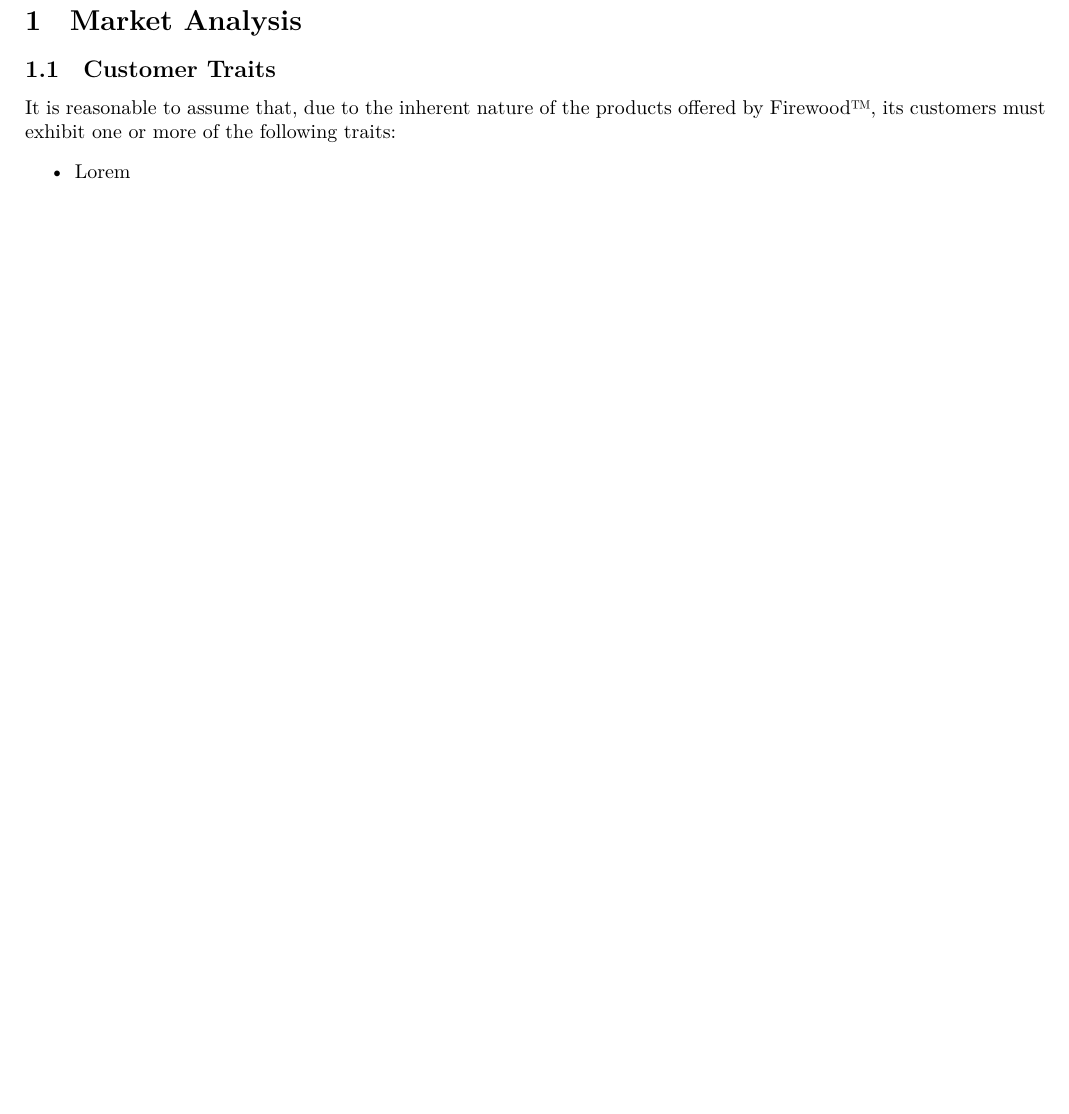
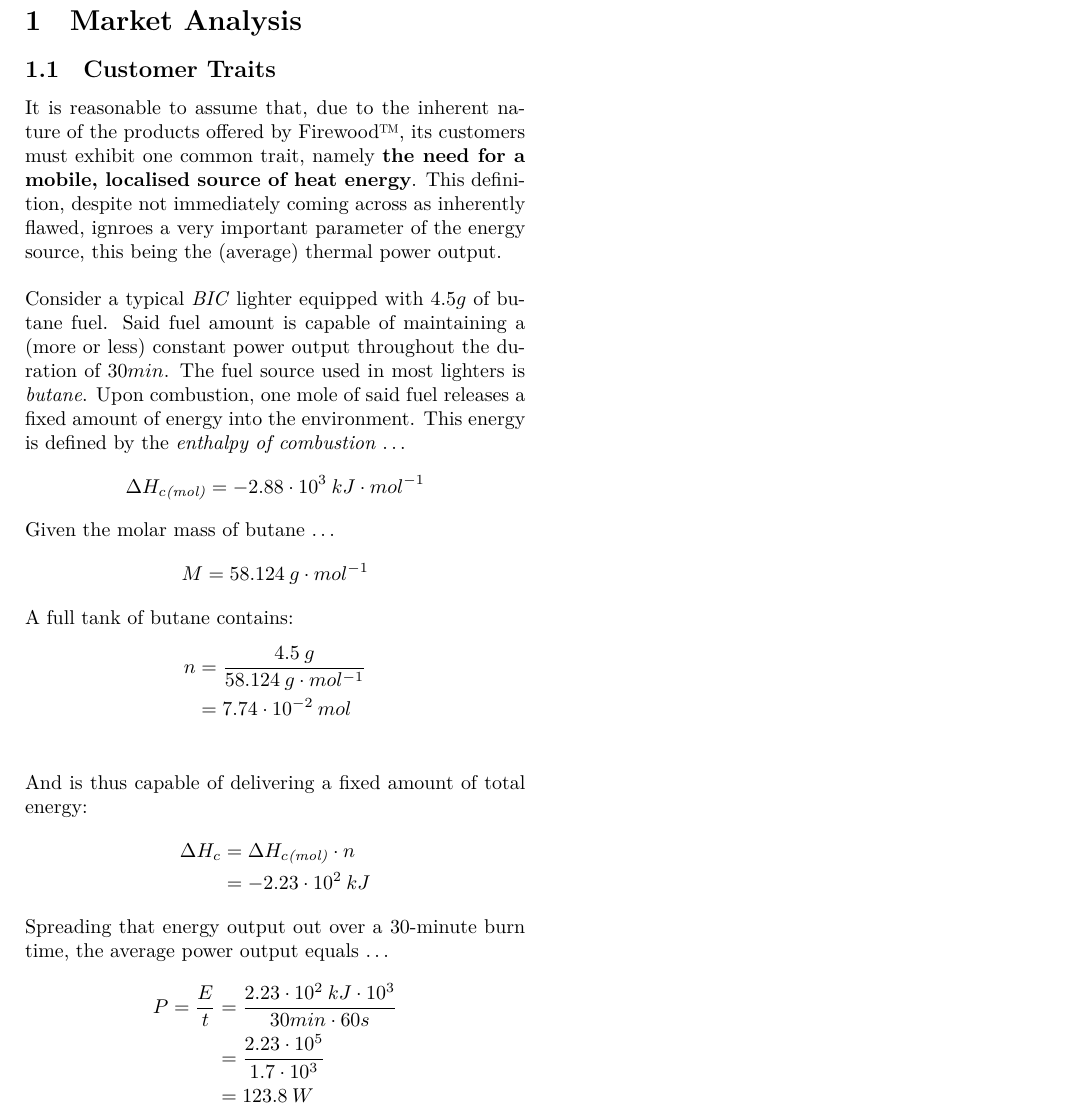
Before and after one commit to Medaware-org/firewood-tex, a LaTeX document (firewood.tex, which reads pages/market.tex): part of page 2 of 2, cut so that both start at the same text, the shorter picture padded with empty space. Compiled offline with XeLaTeX.

Commit message:
Calculate total power output through enthalpy of combustion of butane fuel

```diff
--- a/firewood.tex
+++ b/firewood.tex
@@ -3,6 +3,7 @@
 \usepackage{amsmath}
 \usepackage[dvipsnames]{xcolor}
 \usepackage{tikz}
+\usepackage{multicol}
 
 \usepackage[a4paper, left=15mm, right=15mm, bottom=20mm, top=15mm]{geometry}
 
@@ -13,5 +14,7 @@
 	\pagenumbering{gobble}
 	\include{pages/title}
 	\pagenumbering{arabic}
-	\include{pages/market}
+	\begin{multicols*}{2}
+		\include{pages/market}
+	\end{multicols*}
 \end{document}
--- a/pages/market.tex
+++ b/pages/market.tex
@@ -1,7 +1,33 @@
 \section{Market Analysis}
 \subsection{Customer Traits}
 It is reasonable to assume that, due to the inherent nature of the products offered by \fw, its customers must
-exhibit one or more of the following traits:
-\begin{itemize}
-	\item Lorem
-\end{itemize}
+exhibit one common trait, namely \textbf{the need for a mobile, localised source of heat energy}.
+This definition, despite not immediately coming across as inherently flawed, ignroes a very important parameter of the
+energy source, this being the (average) thermal power output. \\[\baselineskip]
+Consider a typical \textit{BIC} lighter equipped with $4.5g$ of butane fuel. Said fuel amount is capable of maintaining
+a (more or less) constant power output throughout the duration of $30min$.
+The fuel source used in most lighters is \textit{butane}. Upon combustion, one mole of said fuel
+releases a fixed amount of energy into the environment. This energy is defined by the \textit{enthalpy of combustion} $\dots$
+\begin{align*}
+	\Delta H_{c\textit{(mol)}} &= -2.88 \cdot 10^3 \: kJ \cdot mol^{-1}
+\end{align*}
+Given the molar mass of butane $\dots$
+\begin{align*}
+	M &= 58.124 \: g \cdot mol^{-1}
+\end{align*}
+A full tank of butane contains:
+\begin{align*}
+	n &= \frac{4.5 \: g}{58.124 \: g \cdot mol^{-1}} \\
+	  &= 7.74 \cdot 10^{-2} \: mol \\
+\end{align*}
+And is thus capable of delivering a fixed amount of total energy:
+\begin{align*}
+	\Delta H_c &= \Delta H_{c\textit{(mol)}} \cdot n \\
+		   &= -2.23 \cdot 10^2 \: kJ
+\end{align*}
+Spreading that energy output out over a $30$-minute burn time, the average power output equals $\dots$
+\begin{align*}
+	P = \frac{E}{t} &= \frac{2.23 \cdot 10^2 \: kJ \cdot 10^3}{30min \cdot 60s} \\
+			&= \frac{2.23 \cdot 10^5}{1.7 \cdot 10^3} \\
+			&= 123.8 \: W
+\end{align*}
```
Also changed, not shown: firewood.pdf.
